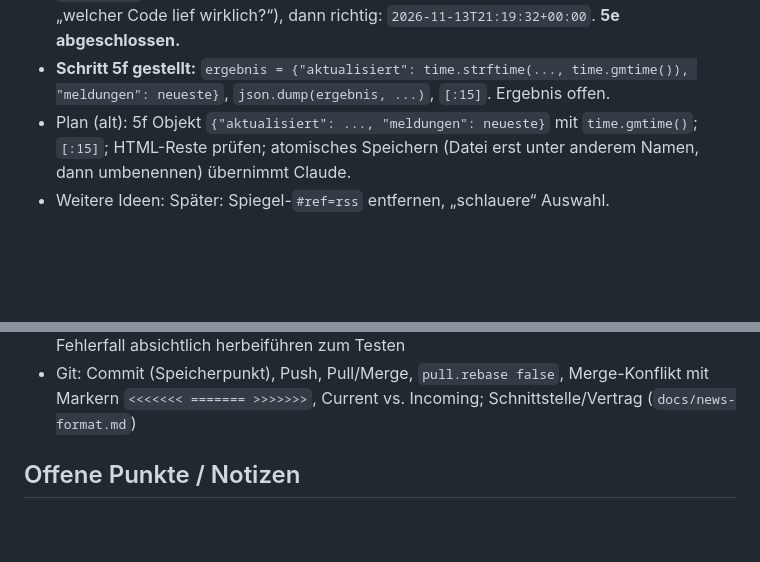
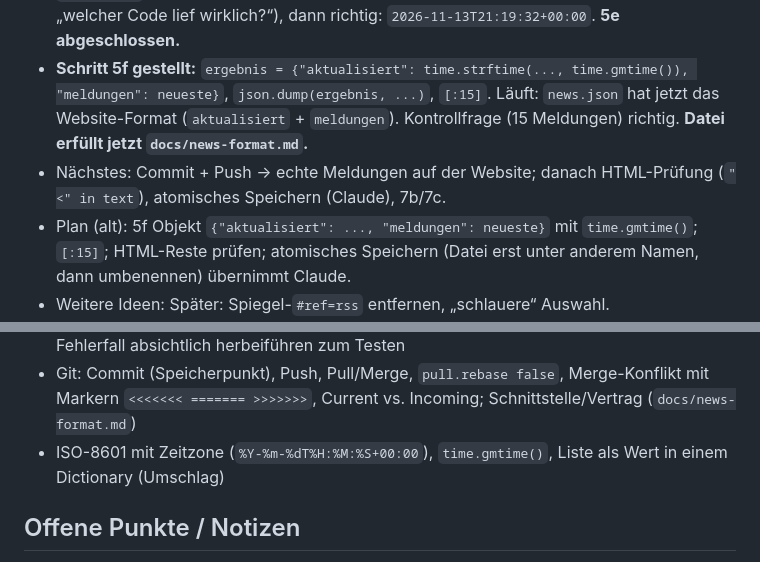
Before and after one commit to nikobinkul21/nikobinkul21.github.io, a Markdown page: docs/pipeline-lernlog.md, 2 parts joined by grey strips. GitHub-like rendering; blank space fills up the shorter version.

Commit message:
Lernlog: news.json im Website-Format
Co-Authored-By: Claude Opus 5.5 <noreply@anthropic.com>
Claude-Session: https://claude.ai/code/session_017hE5PmKhUYAetS6uzdbD4U

```diff
--- a/docs/pipeline-lernlog.md
+++ b/docs/pipeline-lernlog.md
@@ -254,7 +254,11 @@ Arbeitsweise: siehe Abschnitt „Nachrichten-Pipeline“ in `CLAUDE.md`.
   richtig: `2026-11-13T21:19:32+00:00`. **5e abgeschlossen.**
 - **Schritt 5f gestellt:** `ergebnis = {"aktualisiert": time.strftime(...,
   time.gmtime()), "meldungen": neueste}`, `json.dump(ergebnis, ...)`,
-  `[:15]`. Ergebnis offen.
+  `[:15]`. Läuft: `news.json` hat jetzt das Website-Format
+  (`aktualisiert` + `meldungen`). Kontrollfrage (15 Meldungen) richtig.
+  **Datei erfüllt jetzt `docs/news-format.md`.**
+- Nächstes: Commit + Push → echte Meldungen auf der Website; danach
+  HTML-Prüfung (`"<" in text`), atomisches Speichern (Claude), 7b/7c.
 - Plan (alt): 5f Objekt `{"aktualisiert": ..., "meldungen": neueste}`
   mit `time.gmtime()`; `[:15]`; HTML-Reste prüfen; atomisches Speichern
   (Datei erst unter anderem Namen, dann umbenennen) übernimmt Claude.
@@ -320,6 +324,8 @@ Arbeitsweise: siehe Abschnitt „Nachrichten-Pipeline“ in `CLAUDE.md`.
 - Git: Commit (Speicherpunkt), Push, Pull/Merge, `pull.rebase false`,
   Merge-Konflikt mit Markern `<<<<<<< ======= >>>>>>>`, Current vs.
   Incoming; Schnittstelle/Vertrag (`docs/news-format.md`)
+- ISO-8601 mit Zeitzone (`%Y-%m-%dT%H:%M:%S+00:00`), `time.gmtime()`,
+  Liste als Wert in einem Dictionary (Umschlag)
 
 ## Offene Punkte / Notizen
 
```
